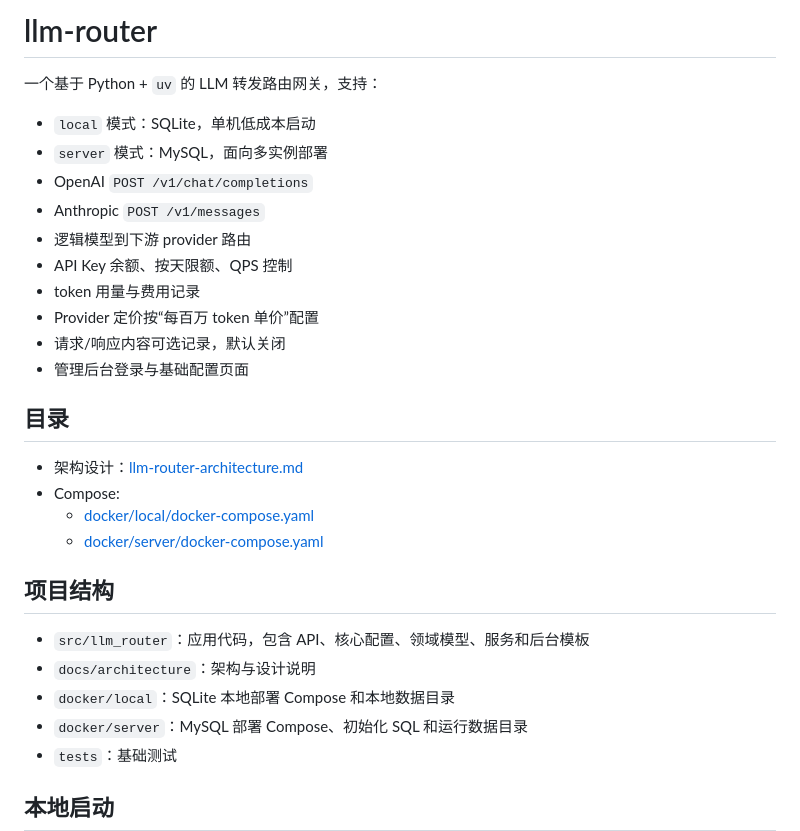
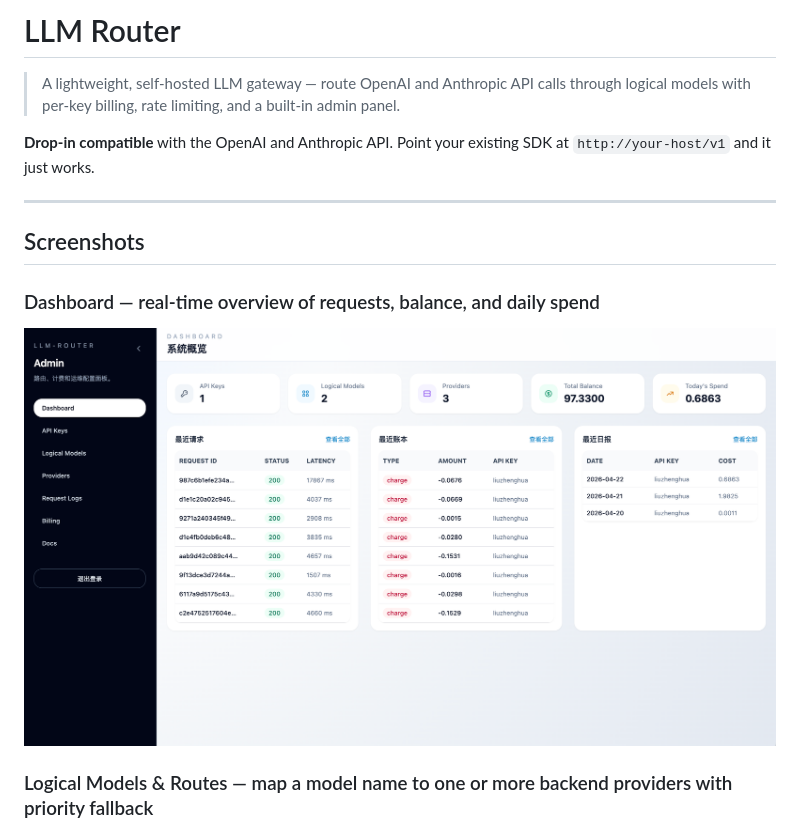
Before and after one commit to liuzhenghua/llm-router, a Markdown page: README.md, the part around the change printed below. Rendered like a GitHub page; pictures changed too: docs/screenshots/dashboard.png (added).

```diff
--- a/README.md
+++ b/README.md
@@ -1,32 +1,16 @@
-# llm-router
+# LLM Router
 
-一个基于 Python + `uv` 的 LLM 转发路由网关，支持：
+> A lightweight, self-hosted LLM gateway — route OpenAI and Anthropic API calls through logical models with per-key billing, rate limiting, and a built-in admin panel.
 
-- `local` 模式：SQLite，单机低成本启动
-- `server` 模式：MySQL，面向多实例部署
-- OpenAI `POST /v1/chat/completions`
-- Anthropic `POST /v1/messages`
-- 逻辑模型到下游 provider 路由
-- API Key 余额、按天限额、QPS 控制
-- token 用量与费用记录
-- Provider 定价按“每百万 token 单价”配置
-- 请求/响应内容可选记录，默认关闭
-- 管理后台登录与基础配置页面
+**Drop-in compatible** with the OpenAI and Anthropic API. Point your existing SDK at `http://your-host/v1` and it just works.
 
-## 目录
+---
 
-- 架构设计：[llm-router-architecture.md](docs/architecture/llm-router-architecture.md)
-- Compose:
-  - [docker/local/docker-compose.yaml](docker/local/docker-compose.yaml)
-  - [docker/server/docker-compose.yaml](docker/server/docker-compose.yaml)
+## Screenshots
 
-## 项目结构
+### Dashboard — real-time overview of requests, balance, and daily spend
 
-- `src/llm_router`：应用代码，包含 API、核心配置、领域模型、服务和后台模板
-- `docs/architecture`：架构与设计说明
-- `docker/local`：SQLite 本地部署 Compose 和本地数据目录
-- `docker/server`：MySQL 部署 Compose、初始化 SQL 和运行数据目录
-- `tests`：基础测试
+![dashboard](/docs/screenshots/dashboard.png)
 
-## 本地启动
+### Logical Models & Routes — map a model name to one or more backend providers with priority fallback
 
```
Also changed, not shown: other parts of README.md (+195 -20 lines), docs/screenshots/request_details.png (added), docs/screenshots/routes.png (added), 4 other files.
